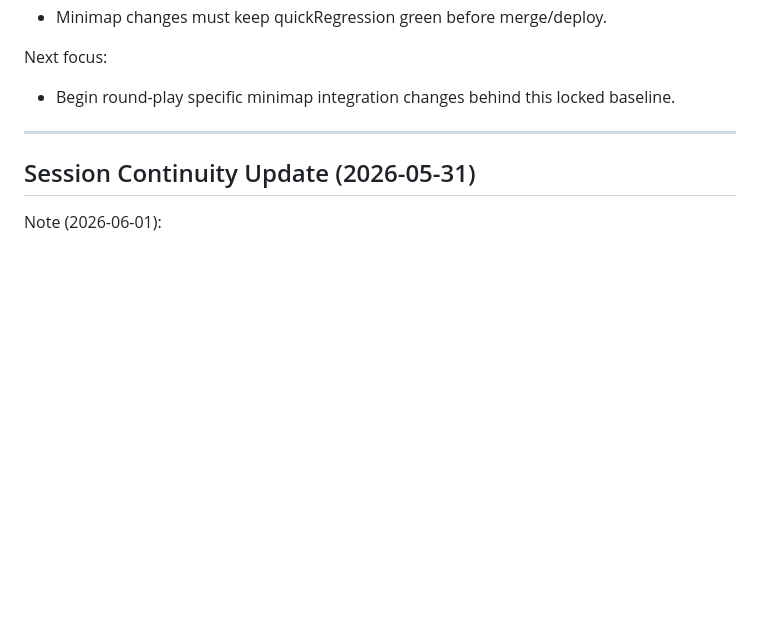
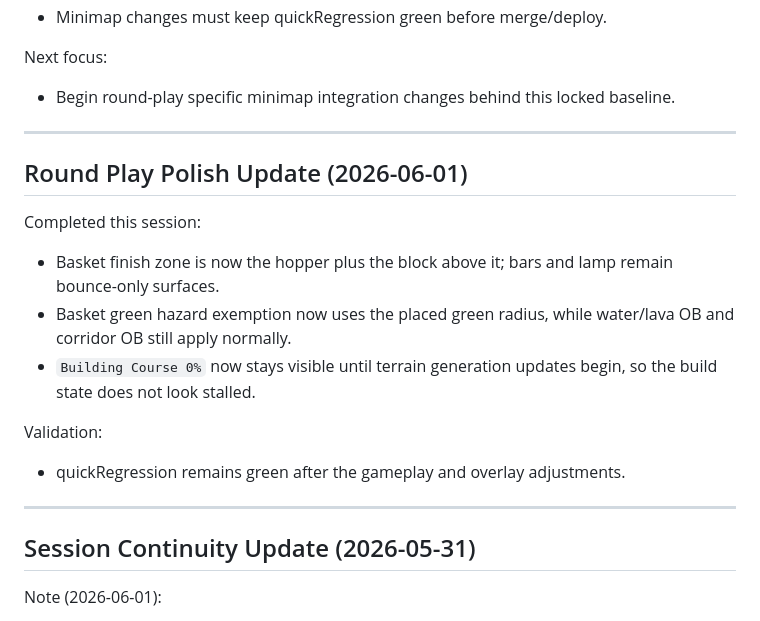
Before and after one commit to rbrambley/mcdg, a Markdown page: Plan.md, the part around the change. Drawn GitHub-style; blank space fills up the shorter version.

Commit message:
Document latest gameplay polish

```diff
--- a/Plan.md
+++ b/Plan.md
@@ -30,6 +30,18 @@ Validation gate:
 
 Next focus:
 - Begin round-play specific minimap integration changes behind this locked baseline.
+
+---
+
+## Round Play Polish Update (2026-06-01)
+
+Completed this session:
+- Basket finish zone is now the hopper plus the block above it; bars and lamp remain bounce-only surfaces.
+- Basket green hazard exemption now uses the placed green radius, while water/lava OB and corridor OB still apply normally.
+- `Building Course 0%` now stays visible until terrain generation updates begin, so the build state does not look stalled.
+
+Validation:
+- quickRegression remains green after the gameplay and overlay adjustments.
 
 ---
 
```
